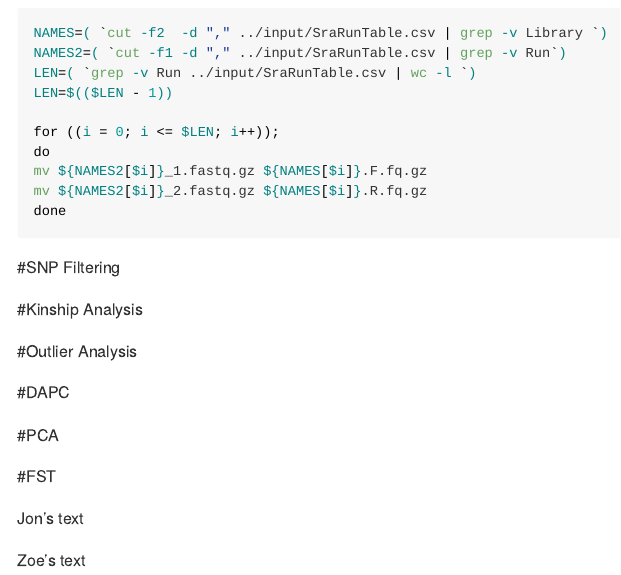
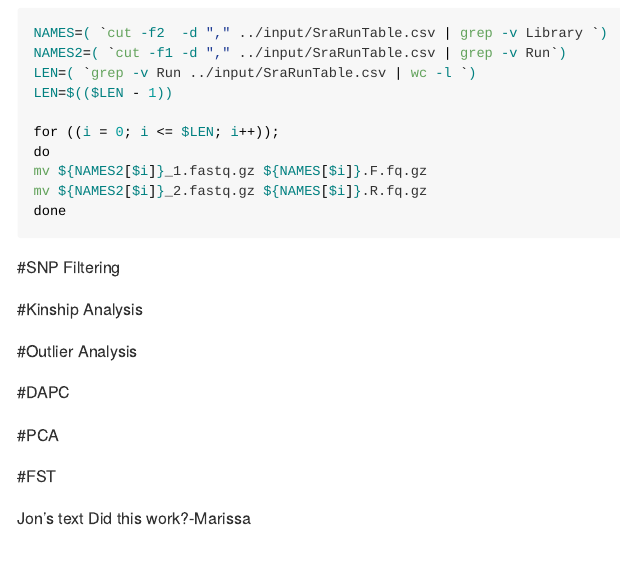
Before and after one commit to jpuritz/BIO_594_2023, an R Markdown document (Final_Project/Collaborative_Final_Project.Rmd): the page in a window 1100 px wide, from 980 px down. Rendered offline with R 4.5, knitr and Pandoc, with nearby package versions.

Commit message:
Trying to make change

```diff
--- a/Final_Project/Collaborative_Final_Project.Rmd
+++ b/Final_Project/Collaborative_Final_Project.Rmd
@@ -66,5 +66,4 @@ done
 #FST
 
 Jon's text
-
-Zoe's text
+Did this work?-Marissa
```
